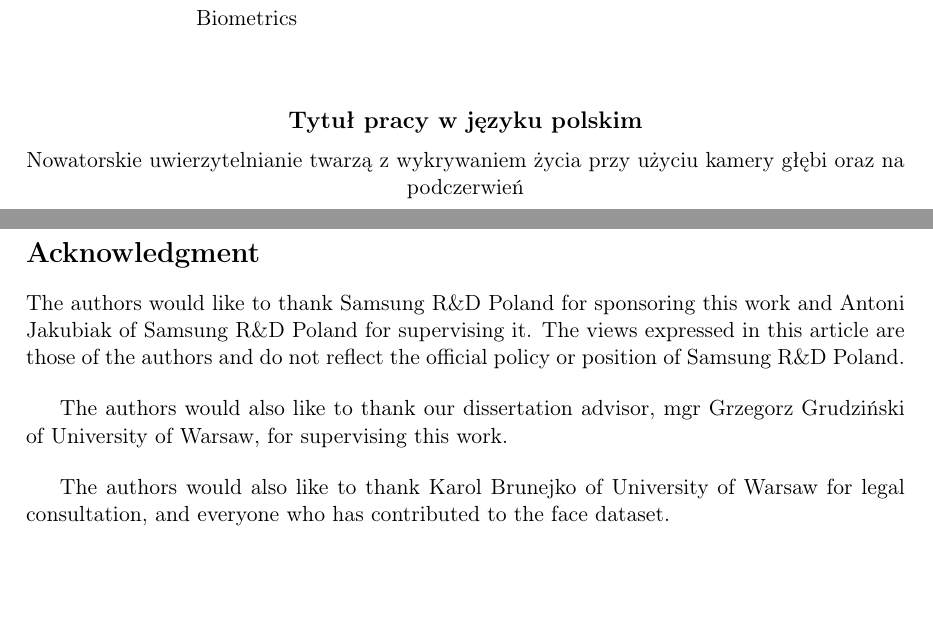
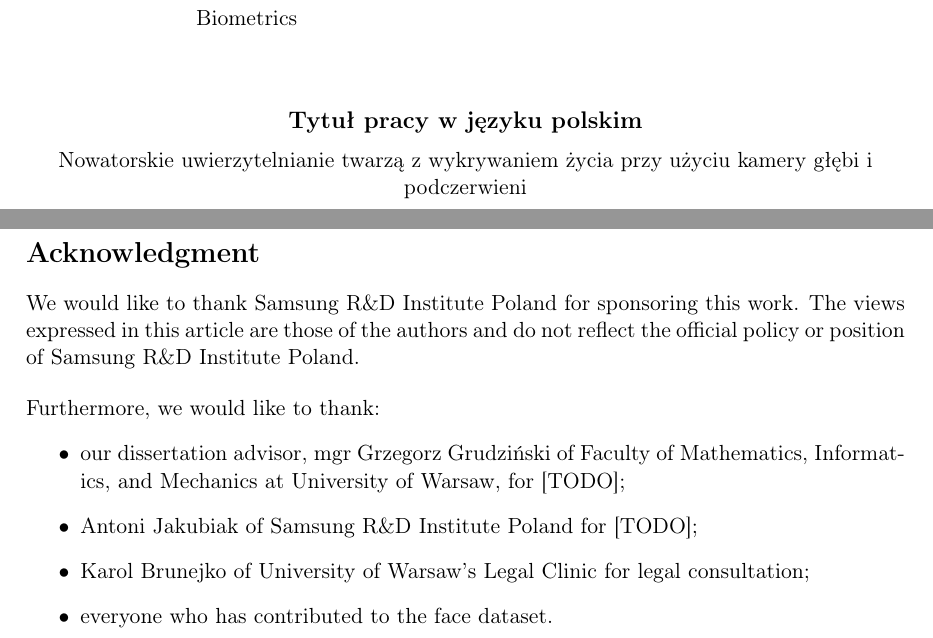
Before and after one commit to tomaszgarbus/rgbd-face-auth, a LaTeX thesis (whitepaper/mim-paper.tex, which reads whitepaper/surroundings/acknowledgment.tex): two parts of pages 3 and 5 of 43, joined at a grey line, cut so that both start at the same text, the shorter picture padded with empty space. Compiled offline with pdfLaTeX.

Commit message:
New Acknowledgment, add/change some Polish translations

```diff
--- a/whitepaper/mim-paper.tex
+++ b/whitepaper/mim-paper.tex
@@ -31,7 +31,7 @@
 \autoriii{Łukasz Raszkiewicz}{371594}
 
 \title{Novelty face authentication with liveness detection using depth and IR camera}
-\titlepl{Nowatorskie uwierzytelnianie twarzą z wykrywaniem życia przy użyciu kamery głębi oraz na podczerwień} % TODO
+\titlepl{Nowatorskie uwierzytelnianie twarzą z wykrywaniem życia przy użyciu kamery głębi i podczerwieni} % TODO
 
 \kierunek{Computer Science}
 
@@ -41,9 +41,8 @@
 
 \date{June 2018}
 
-\dziedzina{11.3 Informatics, Computer Science}
+\dziedzina{[11.3] Informatics, Computer Science}
 
-% TODO
 %Klasyfikacja tematyczna wedlug AMS (matematyka) lub ACM (informatyka)
 % \klasyfikacja{D. Software\\
 %   D.127. Blabalgorithms\\
--- a/whitepaper/surroundings/acknowledgment.tex
+++ b/whitepaper/surroundings/acknowledgment.tex
@@ -1,13 +1,27 @@
 \section*{Acknowledgment}
-The authors would like to thank Samsung R\&D Poland for sponsoring this work
-and Antoni Jakubiak of Samsung R\&D Poland for supervising it.
+% We would like to thank Samsung R\&D Institute Poland for sponsoring this work
+% and Antoni Jakubiak of Samsung R\&D Institute Poland for supervising it.
+% The views expressed in this article are those of the authors and do not reflect
+% the official policy or position of Samsung R\&D Institute Poland.
+%
+% \bigskip
+% Furthermore, we would also like to thank our dissertation advisor,
+% mgr Grzegorz Grudziński of University of Warsaw, for supervising this work.
+%
+% \bigskip
+% Last but not least, the authors would also like to thank Karol Brunejko of University of
+% Warsaw's Legal Clinic for legal consultation, and everyone who has contributed to the face dataset.
+
+We would like to thank Samsung R\&D Institute Poland for sponsoring this work.
 The views expressed in this article are those of the authors and do not reflect
-the official policy or position of Samsung R\&D Poland.
+the official policy or position of Samsung R\&D Institute Poland.
 
-\bigskip
-The authors would also like to thank our dissertation advisor, mgr Grzegorz Grudziński
-of University of Warsaw, for supervising this work.
-
-\bigskip
-The authors would also like to thank Karol Brunejko of University of Warsaw
-for legal consultation, and everyone who has contributed to the face dataset.
+\bigskip \noindent
+Furthermore, we would like to thank:
+\begin{itemize}
+    \item our dissertation advisor,  mgr Grzegorz Grudziński of Faculty of Mathematics,
+          Informatics, and Mechanics at University of Warsaw, for [TODO];
+    \item Antoni Jakubiak of Samsung R\&D Institute Poland for [TODO];
+    \item Karol Brunejko of University of Warsaw's Legal Clinic for legal consultation;
+    \item everyone who has contributed to the face dataset.
+\end{itemize}
```
Also changed, not shown: whitepaper/surroundings/abstract.tex (+2 -0 lines), whitepaper/mim-paper.tex (2 more changed lines).
